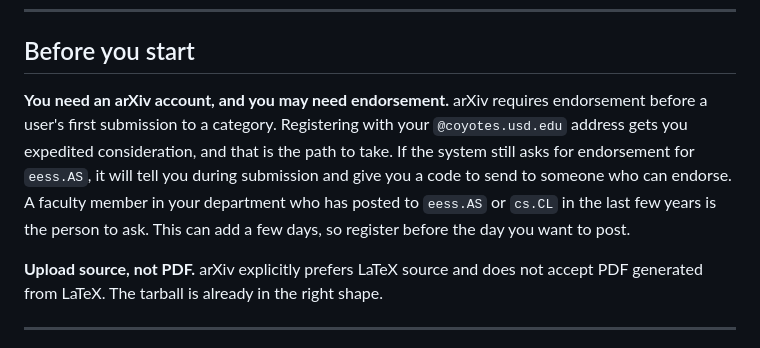
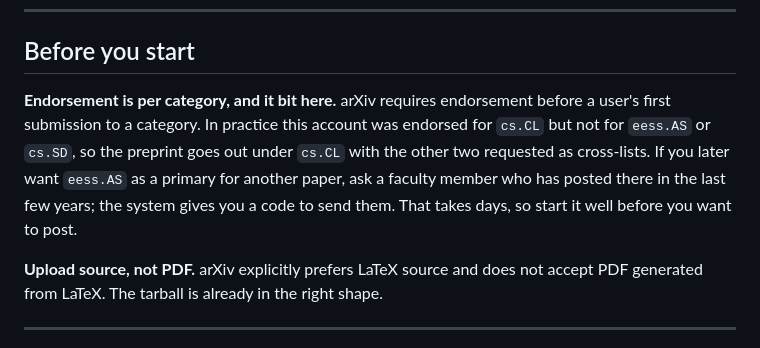
Before and after one commit to Dipeshtripathi13/streaming-fac-lookahead, a Markdown page: arxiv/README.md, the part around the change. GitHub-like rendering.

Commit message:
arxiv: correct the endorsement paragraph to what actually happened
The README still described endorsement as something that might come up, and
suggested an institutional address would generally clear it. What actually
happened is more specific and more useful to record: endorsement is per
category, this account had cs.CL but not eess.AS or cs.SD, and an institutional
address did not clear either of them.

```diff
--- a/arxiv/README.md
+++ b/arxiv/README.md
@@ -18,14 +18,13 @@ Regenerate the tarball at any time with `../paper/make_arxiv_package.sh`.
 
 ## Before you start
 
-**You need an arXiv account, and you may need endorsement.** arXiv requires
-endorsement before a user's first submission to a category. Registering with
-your `@coyotes.usd.edu` address gets you expedited consideration, and that is
-the path to take. If the system still asks for endorsement for `eess.AS`, it
-will tell you during submission and give you a code to send to someone who can
-endorse. A faculty member in your department who has posted to `eess.AS` or
-`cs.CL` in the last few years is the person to ask. This can add a few days,
-so register before the day you want to post.
+**Endorsement is per category, and it bit here.** arXiv requires endorsement
+before a user's first submission to a category. In practice this account was
+endorsed for `cs.CL` but not for `eess.AS` or `cs.SD`, so the preprint goes
+out under `cs.CL` with the other two requested as cross-lists. If you later
+want `eess.AS` as a primary for another paper, ask a faculty member who has
+posted there in the last few years; the system gives you a code to send them.
+That takes days, so start it well before you want to post.
 
 **Upload source, not PDF.** arXiv explicitly prefers LaTeX source and does not
 accept PDF generated from LaTeX. The tarball is already in the right shape.
```
